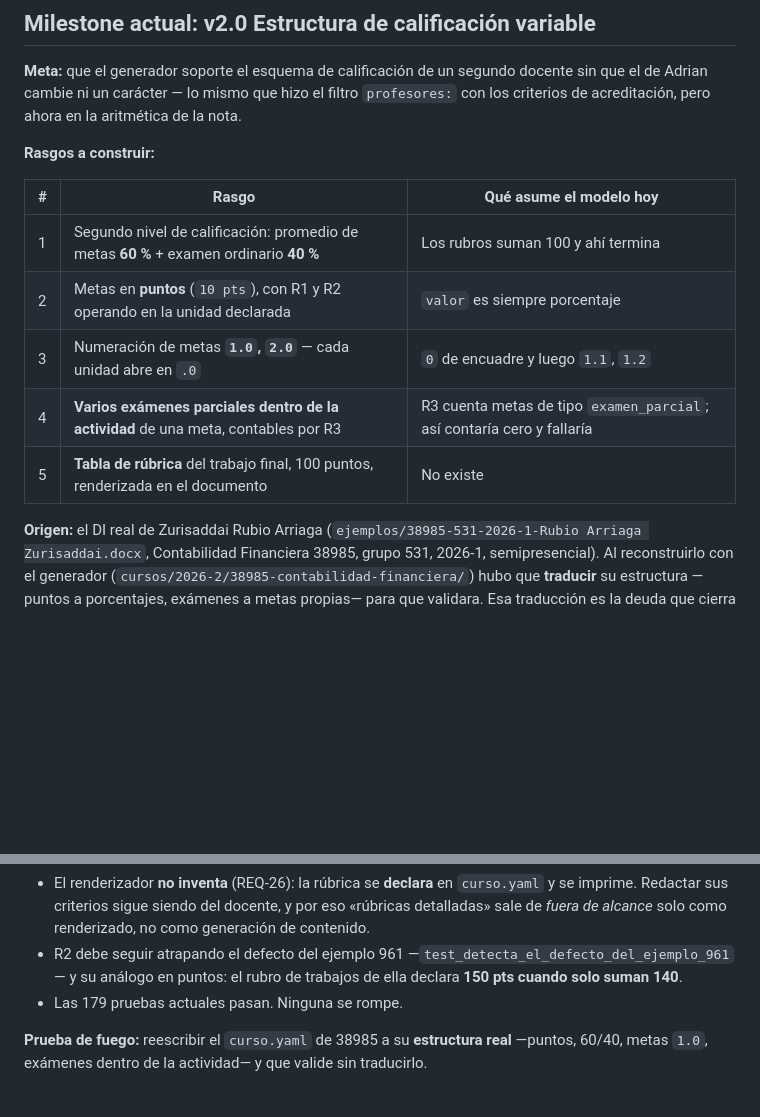
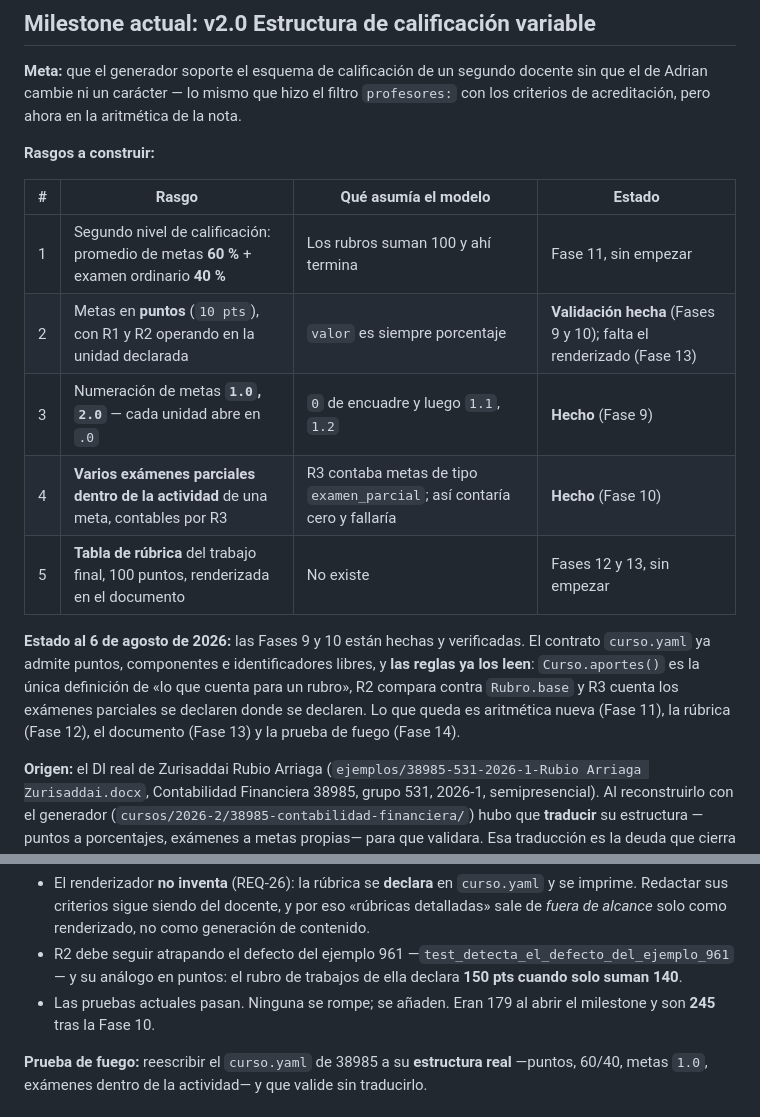
Before and after one commit to AdrianAguinaga/di-uabc, a Markdown page: .planning/PROJECT.md, 2 parts joined by grey strips. Rendered like a GitHub page; blank space fills up the shorter version.

Commit message:
docs(phase-10): PROJECT.md al día tras la fase

```diff
--- a/.planning/PROJECT.md
+++ b/.planning/PROJECT.md
@@ -65,13 +65,20 @@ acreditación, pero ahora en la aritmética de la nota.
 
 **Rasgos a construir:**
 
-| # | Rasgo | Qué asume el modelo hoy |
-|---|---|---|
-| 1 | Segundo nivel de calificación: promedio de metas **60 %** + examen ordinario **40 %** | Los rubros suman 100 y ahí termina |
-| 2 | Metas en **puntos** (`10 pts`), con R1 y R2 operando en la unidad declarada | `valor` es siempre porcentaje |
-| 3 | Numeración de metas **`1.0`, `2.0`** — cada unidad abre en `.0` | `0` de encuadre y luego `1.1`, `1.2` |
-| 4 | **Varios exámenes parciales dentro de la actividad** de una meta, contables por R3 | R3 cuenta metas de tipo `examen_parcial`; así contaría cero y fallaría |
-| 5 | **Tabla de rúbrica** del trabajo final, 100 puntos, renderizada en el documento | No existe |
+| # | Rasgo | Qué asumía el modelo | Estado |
+|---|---|---|---|
+| 1 | Segundo nivel de calificación: promedio de metas **60 %** + examen ordinario **40 %** | Los rubros suman 100 y ahí termina | Fase 11, sin empezar |
+| 2 | Metas en **puntos** (`10 pts`), con R1 y R2 operando en la unidad declarada | `valor` es siempre porcentaje | **Validación hecha** (Fases 9 y 10); falta el renderizado (Fase 13) |
+| 3 | Numeración de metas **`1.0`, `2.0`** — cada unidad abre en `.0` | `0` de encuadre y luego `1.1`, `1.2` | **Hecho** (Fase 9) |
+| 4 | **Varios exámenes parciales dentro de la actividad** de una meta, contables por R3 | R3 contaba metas de tipo `examen_parcial`; así contaría cero y fallaría | **Hecho** (Fase 10) |
+| 5 | **Tabla de rúbrica** del trabajo final, 100 puntos, renderizada en el documento | No existe | Fases 12 y 13, sin empezar |
+
+**Estado al 6 de agosto de 2026:** las Fases 9 y 10 están hechas y verificadas. El contrato
+`curso.yaml` ya admite puntos, componentes e identificadores libres, y **las reglas ya los leen**:
+`Curso.aportes()` es la única definición de «lo que cuenta para un rubro», R2 compara contra
+`Rubro.base` y R3 cuenta los exámenes parciales se declaren donde se declaren. Lo que queda es
+aritmética nueva (Fase 11), la rúbrica (Fase 12), el documento (Fase 13) y la prueba de fuego
+(Fase 14).
 
 **Origen:** el DI real de Zurisaddai Rubio Arriaga
 (`ejemplos/38985-531-2026-1-Rubio Arriaga Zurisaddai.docx`, Contabilidad Financiera 38985, grupo
@@ -92,7 +99,8 @@ aplicó al registrar los criterios propios de cada docente.
   *fuera de alcance* solo como renderizado, no como generación de contenido.
 - R2 debe seguir atrapando el defecto del ejemplo 961 —`test_detecta_el_defecto_del_ejemplo_961`—
   y su análogo en puntos: el rubro de trabajos de ella declara **150 pts cuando solo suman 140**.
-- Las 179 pruebas actuales pasan. Ninguna se rompe.
+- Las pruebas actuales pasan. Ninguna se rompe; se añaden. Eran 179 al abrir el milestone y son
+  **245** tras la Fase 10.
 
 **Prueba de fuego:** reescribir el `curso.yaml` de 38985 a su **estructura real** —puntos, 60/40,
 metas `1.0`, exámenes dentro de la actividad— y que valide sin traducirlo.
```
